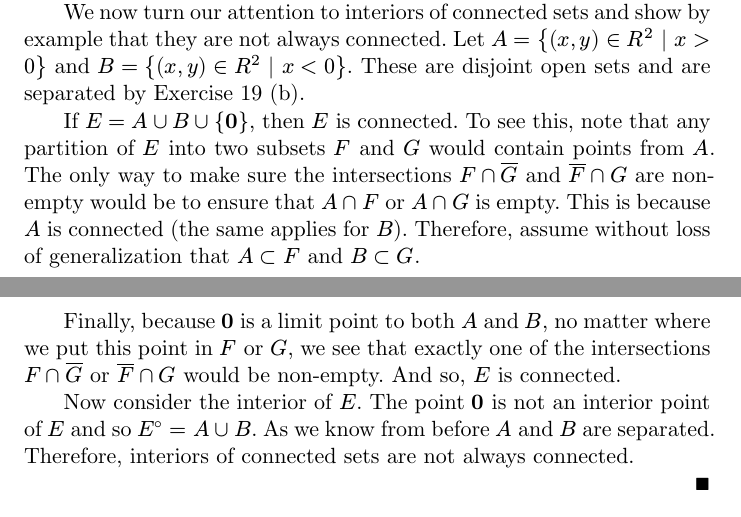
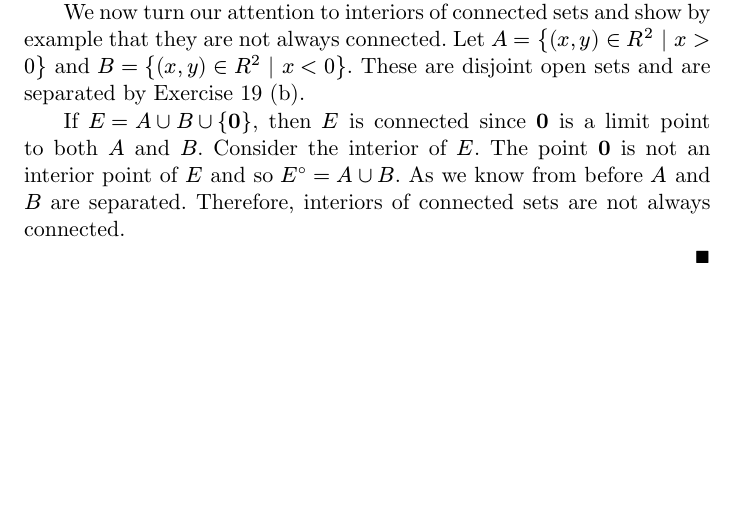
Before and after one commit to hesampakdaman/baby-rudin, a Typst document (exercises.typ): two parts of pages 34 and 35 of 39 before the commit and part of page 34 of 39 after it, the two joined at a grey line, cut so that both start at the same text, the shorter picture padded with empty space. Compiled offline with Typst 0.15.

Commit message:
2.20: greatly simplified second sub-problem

```diff
--- a/exercises.typ
+++ b/exercises.typ
@@ -1303,11 +1303,7 @@ which follows from the fact that any neighborhood around a limit point of $E$ al
 
 We now turn our attention to interiors of connected sets and show by example that they are not always connected. Let $A = {(x, y) in R^2 | x > 0}$ and $B = {(x, y) in R^2 | x < 0}$. These are disjoint open sets and are separated by Exercise 19 (b).
 
-If $E = A union B union {bold(0)}$, then $E$ is connected. To see this, note that any partition of $E$ into two subsets $F$ and $G$ would contain points from $A$. The only way to make sure the intersections $F inter closure(G)$ and $closure(F) inter G$ are non-empty would be to ensure that $A inter F$ or $A inter G$ is empty. This is because $A$ is connected (the same applies for $B$). Therefore, assume without loss of generalization that $A subset F$ and $B subset G$.
-
-Finally, because $bold(0)$ is a limit point to both $A$ and $B$, no matter where we put this point in $F$ or $G$, we see that exactly one of the intersections $F inter closure(G)$ or $closure(F) inter G$ would be non-empty. And so, $E$ is connected.
-
-Now consider the interior of $E$. The point $bold(0)$ is not an interior point of $E$ and so $interior(E) = A union B$. As we know from before $A$ and $B$ are separated. Therefore, interiors of connected sets are not always connected.
+If $E = A union B union {bold(0)}$, then $E$ is connected since $bold(0)$ is a limit point to both $A$ and $B$. Consider the interior of $E$. The point $bold(0)$ is not an interior point of $E$ and so $interior(E) = A union B$. As we know from before $A$ and $B$ are separated. Therefore, interiors of connected sets are not always connected.
 
 #qed
 
```
